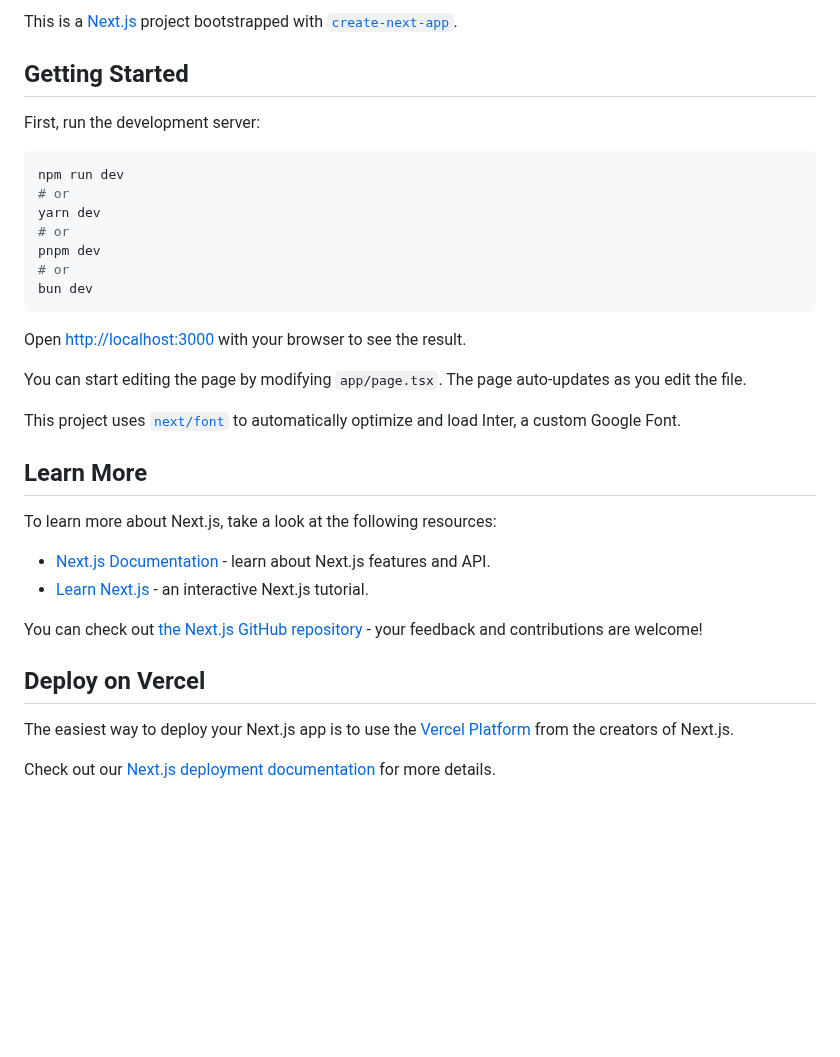
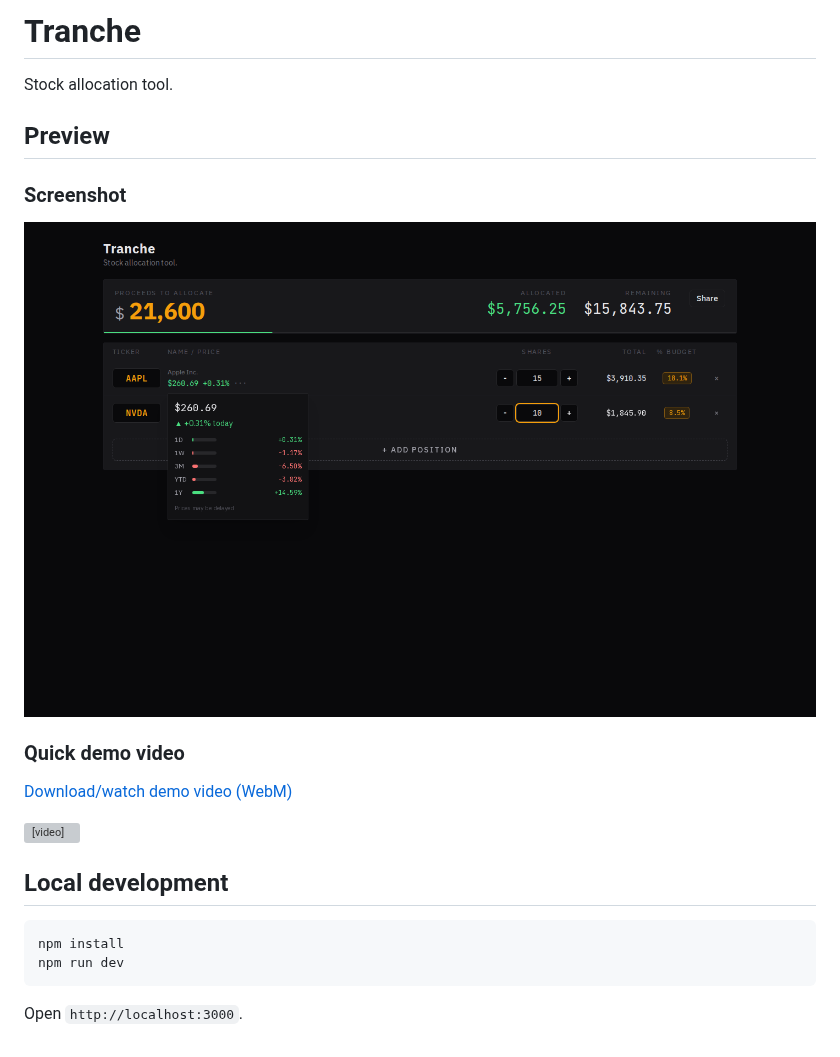
Before and after one commit to parvezk/tranche, a Markdown page: README.md, the part around the change. GitHub-like rendering; pictures changed too: docs/assets/tranche-screenshot.png (added); blank space fills up the shorter version; grey boxes are pictures that could not be loaded.

Commit message:
Add screenshot and demo video for Tranche app
Co-authored-by: Parvez Kose <koseparvez@gmail.com>

````diff
--- a/README.md
+++ b/README.md
@@ -1,36 +1,24 @@
-This is a [Next.js](https://nextjs.org/) project bootstrapped with [`create-next-app`](https://github.com/vercel/next.js/tree/canary/packages/create-next-app).
+# Tranche
 
-## Getting Started
+Stock allocation tool.
 
-First, run the development server:
+## Preview
+
+### Screenshot
+
+![Tranche app screenshot](docs/assets/tranche-screenshot.png)
+
+### Quick demo video
+
+[Download/watch demo video (WebM)](docs/assets/tranche-demo.webm)
+
+<video controls src="docs/assets/tranche-demo.webm"></video>
+
+## Local development
 
 ```bash
+npm install
 npm run dev
-# or
-yarn dev
-# or
-pnpm dev
-# or
-bun dev
 ```
 
-Open [http://localhost:3000](http://localhost:3000) with your browser to see the result.
-
-You can start editing the page by modifying `app/page.tsx`. The page auto-updates as you edit the file.
-
-This project uses [`next/font`](https://nextjs.org/docs/basic-features/font-optimization) to automatically optimize and load Inter, a custom Google Font.
-
-## Learn More
-
-To learn more about Next.js, take a look at the following resources:
-
-- [Next.js Documentation](https://nextjs.org/docs) - learn about Next.js features and API.
-- [Learn Next.js](https://nextjs.org/learn) - an interactive Next.js tutorial.
-
-You can check out [the Next.js GitHub repository](https://github.com/vercel/next.js/) - your feedback and contributions are welcome!
-
-## Deploy on Vercel
-
-The easiest way to deploy your Next.js app is to use the [Vercel Platform](https://vercel.com/new?utm_medium=default-template&filter=next.js&utm_source=create-next-app&utm_campaign=create-next-app-readme) from the creators of Next.js.
-
-Check out our [Next.js deployment documentation](https://nextjs.org/docs/deployment) for more details.
+Open `http://localhost:3000`.
````
Also changed, not shown: 1 other file.
